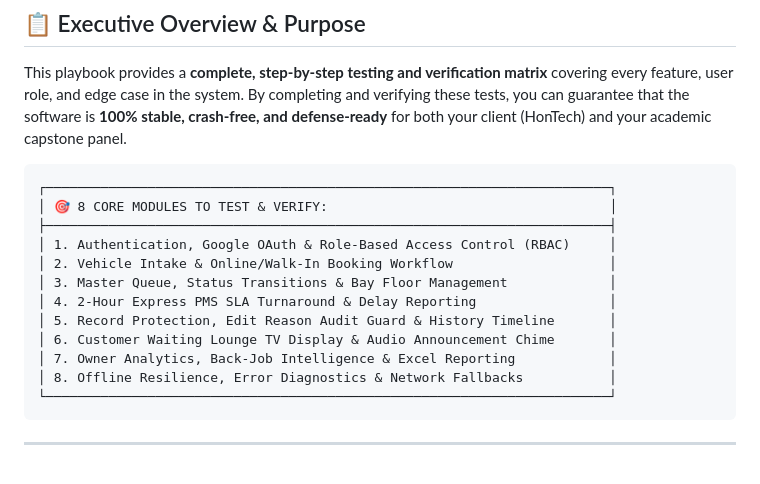
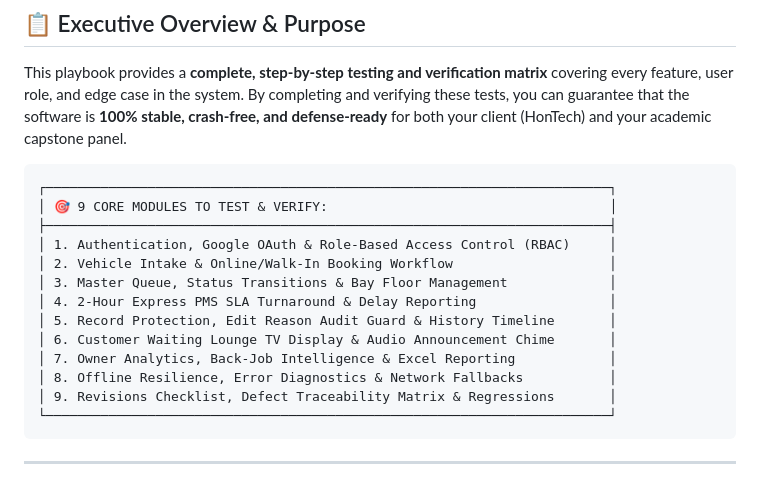
Before and after one commit to Justin-stack101/Hontech_Main_Active_Development_PHP_SQL, a Markdown page: Hontech Documentation/Technical/HONTECH_MASTER_REQUIREMENTS_AND_UNIT_TESTING_PLAYBOOK.md, the part around the change. Rendered like a GitHub page.

Commit message:
docs: synchronize 9 core testing modules in master playbook header

````diff
--- a/Hontech Documentation/Technical/HONTECH_MASTER_REQUIREMENTS_AND_UNIT_TESTING_PLAYBOOK.md
+++ b/Hontech Documentation/Technical/HONTECH_MASTER_REQUIREMENTS_AND_UNIT_TESTING_PLAYBOOK.md
@@ -13,7 +13,7 @@ This playbook provides a **complete, step-by-step testing and verification matri
 
 ```
 ┌────────────────────────────────────────────────────────────────────────┐
-│ 🎯 8 CORE MODULES TO TEST & VERIFY:                                    │
+│ 🎯 9 CORE MODULES TO TEST & VERIFY:                                    │
 ├────────────────────────────────────────────────────────────────────────┤
 │ 1. Authentication, Google OAuth & Role-Based Access Control (RBAC)     │
 │ 2. Vehicle Intake & Online/Walk-In Booking Workflow                    │
@@ -23,6 +23,7 @@ This playbook provides a **complete, step-by-step testing and verification matri
 │ 6. Customer Waiting Lounge TV Display & Audio Announcement Chime       │
 │ 7. Owner Analytics, Back-Job Intelligence & Excel Reporting            │
 │ 8. Offline Resilience, Error Diagnostics & Network Fallbacks           │
+│ 9. Revisions Checklist, Defect Traceability Matrix & Regressions       │
 └────────────────────────────────────────────────────────────────────────┘
 ```
 
````
